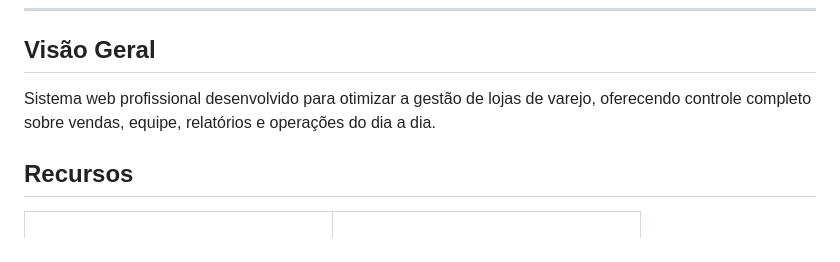
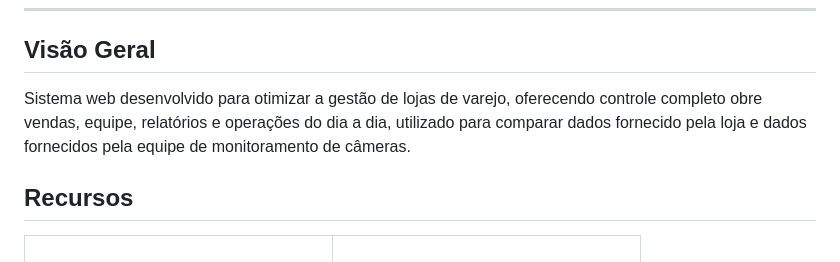
Before and after one commit to alexcoee/report-generator, a Markdown page: README.md, the part around the change. GitHub-like rendering.

Commit message:
Enhance README overview with additional details
Expanded description of the web system's purpose and functionality.

```diff
--- a/README.md
+++ b/README.md
@@ -17,7 +17,7 @@
 
 ## Visão Geral
 
-Sistema web profissional desenvolvido para otimizar a gestão de lojas de varejo, oferecendo controle completo sobre vendas, equipe, relatórios e operações do dia a dia.
+Sistema web desenvolvido para otimizar a gestão de lojas de varejo, oferecendo controle completo  obre vendas, equipe, relatórios e operações do dia a dia, utilizado para comparar dados fornecido pela loja e dados fornecidos pela equipe de monitoramento de câmeras.
 
 ## Recursos
 
```
